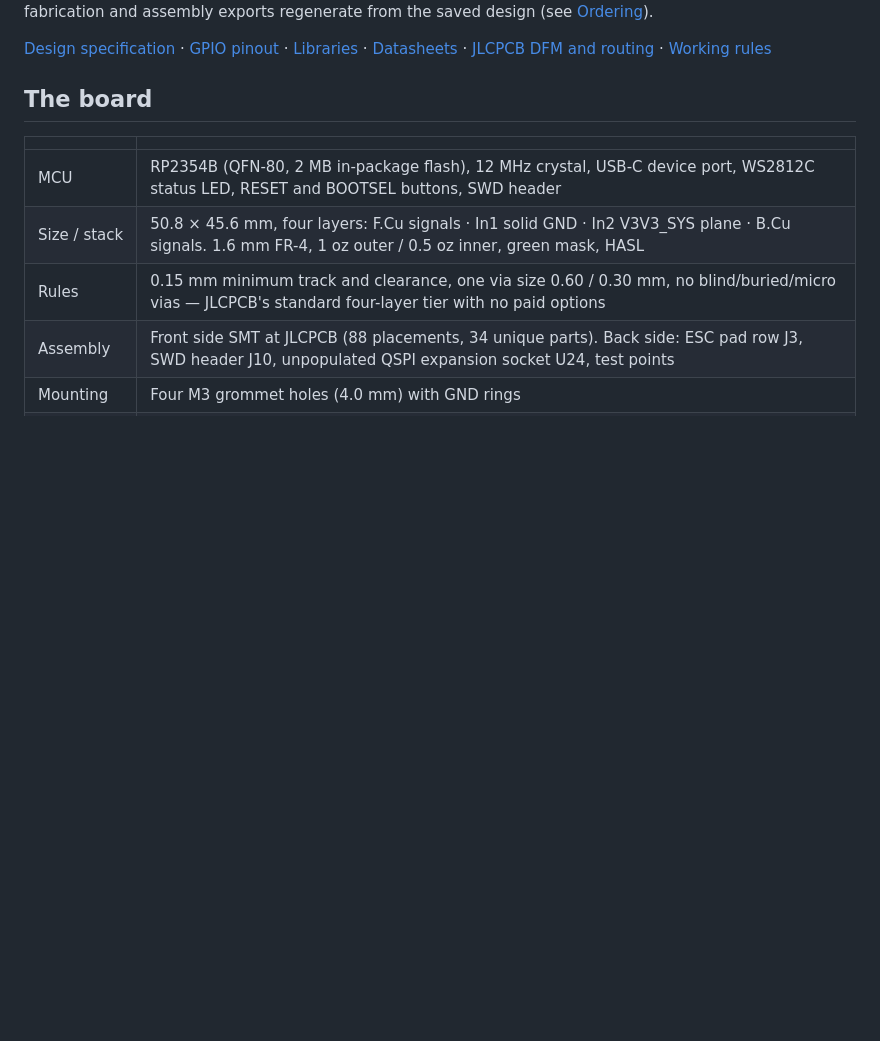
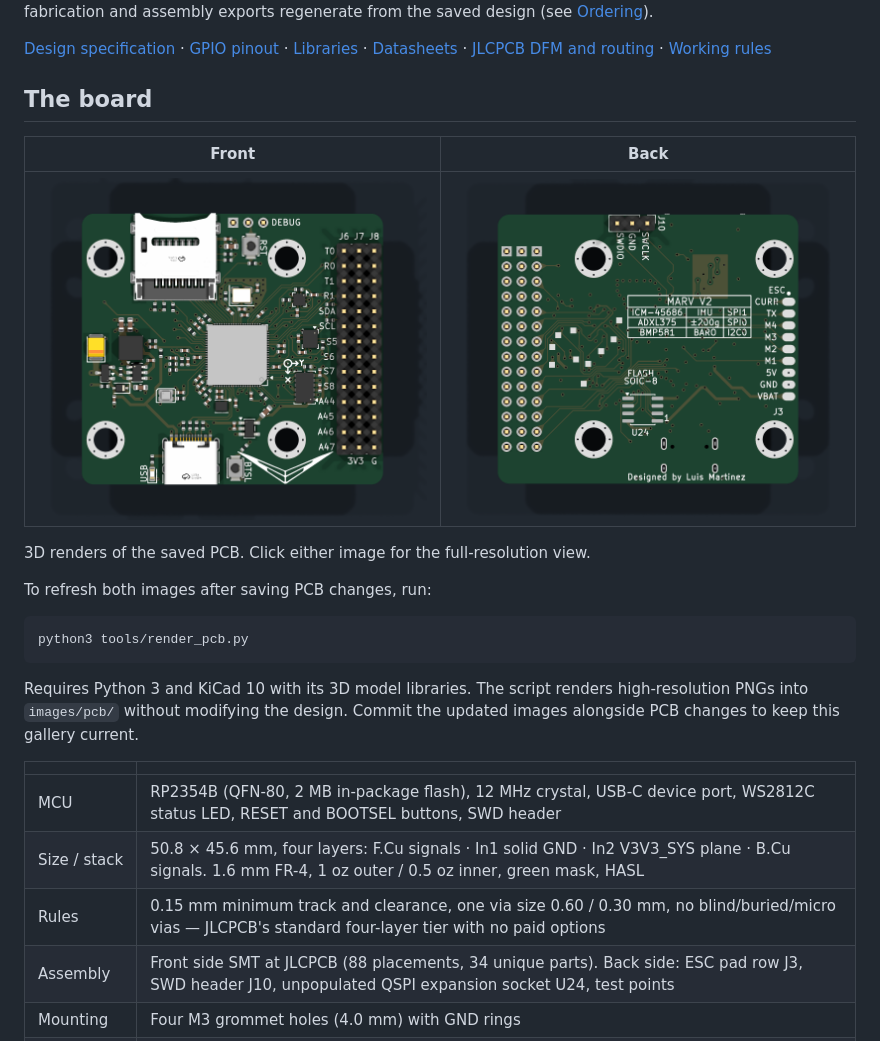
Before and after one commit to Lmx154/MARV-V2-PCB, a Markdown page: README.md, the part around the change. GitHub-like rendering; pictures changed too: images/pcb/marv-v2-back.png (added), images/pcb/marv-v2-front.png (added); blank space fills up the shorter version.

Commit message:
Add PCB render gallery and first-boot review

````diff
--- a/README.md
+++ b/README.md
@@ -23,6 +23,22 @@ saved design (see [Ordering](#ordering)).
 [JLCPCB DFM and routing](reports/jlc-dfm-routing.md) · [Working rules](AGENTS.md)
 
 ## The board
+
+| Front | Back |
+| :---: | :---: |
+| [![MARV V2 PCB front view](images/pcb/marv-v2-front.png)](images/pcb/marv-v2-front.png) | [![MARV V2 PCB back view](images/pcb/marv-v2-back.png)](images/pcb/marv-v2-back.png) |
+
+3D renders of the saved PCB. Click either image for the full-resolution view.
+
+To refresh both images after saving PCB changes, run:
+
+```sh
+python3 tools/render_pcb.py
+```
+
+Requires Python 3 and KiCad 10 with its 3D model libraries. The script renders
+high-resolution PNGs into `images/pcb/` without modifying the design. Commit the
+updated images alongside PCB changes to keep this gallery current.
 
 | | |
 |---|---|
````
Also changed, not shown: reports/first-boot-review.md (added, +75 -0 lines), 1 other file.
